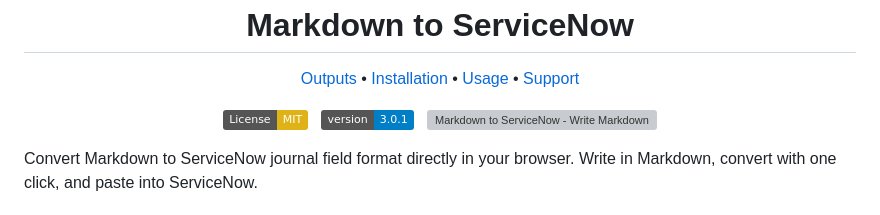
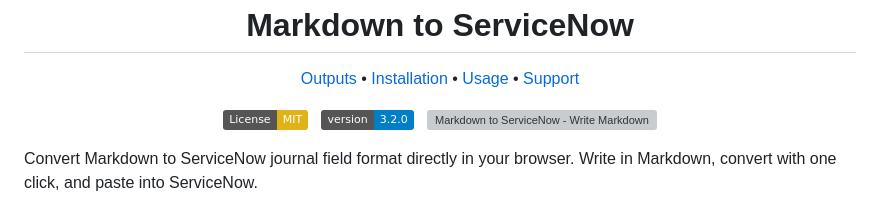
Before and after one commit to yadav-prakhar/markdown-sn-extension, a Markdown page: README.md, the part around the change. Rendered like a GitHub page; badges without logos; grey boxes are pictures that could not be loaded.

Commit message:
chore: update version in readme

```diff
--- a/README.md
+++ b/README.md
@@ -5,7 +5,7 @@
 
 [Outputs](#output) • [Installation](#installation) • [Usage](#usage) • [Support](#support)
 
-  <a href="./LICENSE"><img src="https://img.shields.io/badge/License-MIT-yellow.svg" alt="License: MIT"></a> &nbsp; <a href="https://github.com/yadav-prakhar/markdown-sn-extension/releases"><img src="https://img.shields.io/badge/version-3.0.1-blue.svg" alt="Version: 3.0.1"></a> &nbsp; <a href="https://www.producthunt.com/products/markdown-to-servicenow?embed=true&amp;utm_source=badge-featured&amp;utm_medium=badge&amp;utm_campaign=badge-markdown-to-servicenow" target="_blank" rel="noopener noreferrer"><img alt="Markdown to ServiceNow - Write Markdown in ServiceNow journal fields | Product Hunt" width="100" height="34" src="https://api.producthunt.com/widgets/embed-image/v1/featured.svg?post_id=1051297&amp;theme=light&amp;t=1765978521182"></a>
+  <a href="./LICENSE"><img src="https://img.shields.io/badge/License-MIT-yellow.svg" alt="License: MIT"></a> &nbsp; <a href="https://github.com/yadav-prakhar/markdown-sn-extension/releases"><img src="https://img.shields.io/badge/version-3.2.0-blue.svg" alt="Version: 3.2.0"></a> &nbsp; <a href="https://www.producthunt.com/products/markdown-to-servicenow?embed=true&amp;utm_source=badge-featured&amp;utm_medium=badge&amp;utm_campaign=badge-markdown-to-servicenow" target="_blank" rel="noopener noreferrer"><img alt="Markdown to ServiceNow - Write Markdown in ServiceNow journal fields | Product Hunt" width="100" height="34" src="https://api.producthunt.com/widgets/embed-image/v1/featured.svg?post_id=1051297&amp;theme=light&amp;t=1765978521182"></a>
 </div>
 
 Convert Markdown to ServiceNow journal field format directly in your browser. Write in Markdown, convert with one click, and paste into ServiceNow.
```
